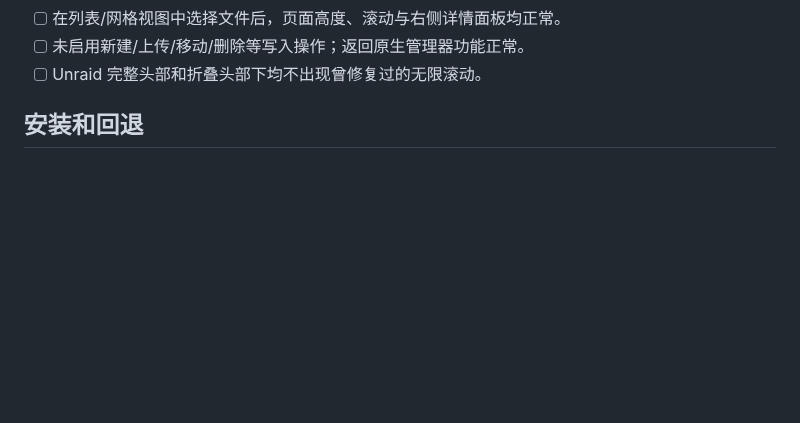
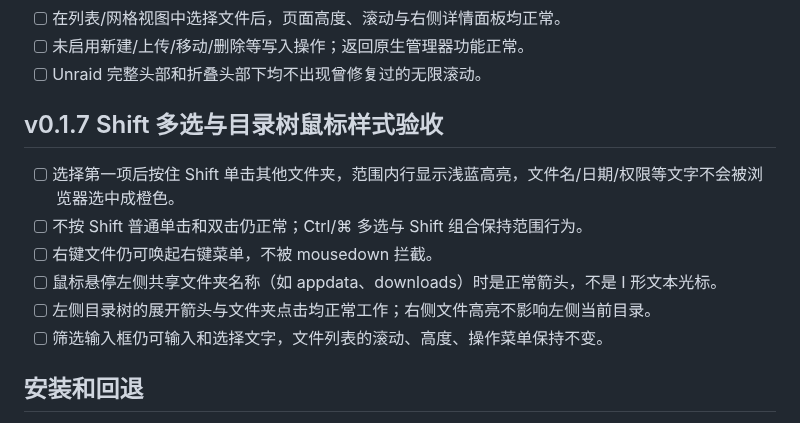
Before and after one commit to nukewarrior/unraid-file-station, a Markdown page: docs/acceptance.md, the part around the change. Drawn GitHub-style; blank space fills up the shorter version.

Commit message:
test: 添加 Shift 文字选择与共享目录悬停验收项

```diff
--- a/docs/acceptance.md
+++ b/docs/acceptance.md
@@ -21,6 +21,15 @@
 - [ ] 在列表/网格视图中选择文件后，页面高度、滚动与右侧详情面板均正常。
 - [ ] 未启用新建/上传/移动/删除等写入操作；返回原生管理器功能正常。
 - [ ] Unraid 完整头部和折叠头部下均不出现曾修复过的无限滚动。
+
+## v0.1.7 Shift 多选与目录树鼠标样式验收
+
+- [ ] 选择第一项后按住 Shift 单击其他文件夹，范围内行显示浅蓝高亮，文件名/日期/权限等文字不会被浏览器选中成橙色。
+- [ ] 不按 Shift 普通单击和双击仍正常；Ctrl/⌘ 多选与 Shift 组合保持范围行为。
+- [ ] 右键文件仍可唤起右键菜单，不被 mousedown 拦截。
+- [ ] 鼠标悬停左侧共享文件夹名称（如 appdata、downloads）时是正常箭头，不是 I 形文本光标。
+- [ ] 左侧目录树的展开箭头与文件夹点击均正常工作；右侧文件高亮不影响左侧当前目录。
+- [ ] 筛选输入框仍可输入和选择文字，文件列表的滚动、高度、操作菜单保持不变。
 
 ## 安装和回退
 
```
